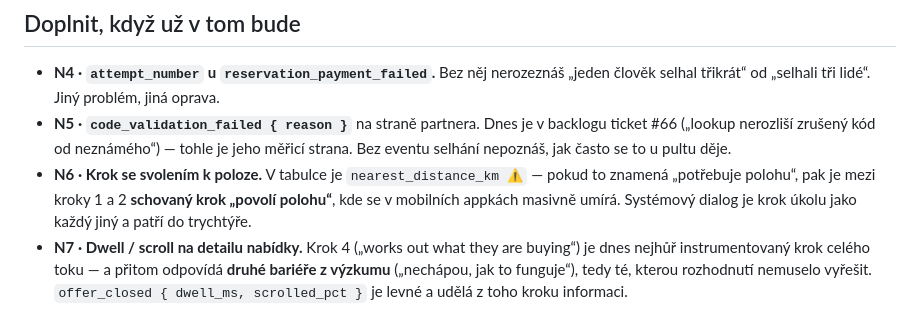
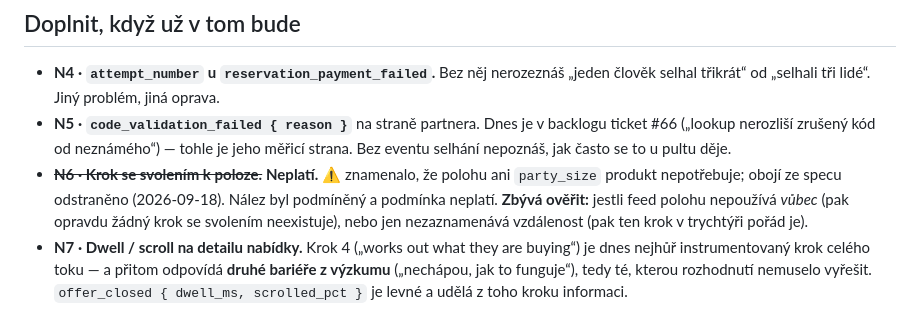
Before and after one commit to mrnavdal/learning, a Markdown page: ux-design/case-lastgo/02-event-spec-review.md, the part around one of its changes. Drawn GitHub-style.

```diff
--- a/ux-design/case-lastgo/02-event-spec-review.md
+++ b/ux-design/case-lastgo/02-event-spec-review.md
@@ -72,10 +72,11 @@ A klientská strana téhož: vrátil se člověk zjistit výsledek?
 - **N5 · `code_validation_failed { reason }`** na straně partnera. Dnes je v
   backlogu ticket #66 („lookup nerozliší zrušený kód od neznámého“) — tohle je
   jeho měřicí strana. Bez eventu selhání nepoznáš, jak často se to u pultu děje.
-- **N6 · Krok se svolením k poloze.** V tabulce je `nearest_distance_km ⚠` —
-  pokud to znamená „potřebuje polohu“, pak je mezi kroky 1 a 2 **schovaný krok
-  „povolí polohu“**, kde se v mobilních appkách masivně umírá. Systémový dialog
-  je krok úkolu jako každý jiný a patří do trychtýře.
+- ~~**N6 · Krok se svolením k poloze.**~~ **Neplatí.** ⚠ znamenalo, že polohu ani
+  `party_size` produkt nepotřebuje; obojí ze specu odstraněno (2026-09-18).
+  Nález byl podmíněný a podmínka neplatí. **Zbývá ověřit:** jestli feed polohu
+  nepoužívá *vůbec* (pak opravdu žádný krok se svolením neexistuje), nebo jen
+  nezaznamenává vzdálenost (pak ten krok v trychtýři pořád je).
 - **N7 · Dwell / scroll na detailu nabídky.** Krok 4 („works out what they are
   buying“) je dnes nejhůř instrumentovaný krok celého toku — a přitom odpovídá
   **druhé bariéře z výzkumu** („nechápou, jak to funguje“), tedy té, kterou
```
Also changed, not shown: other parts of ux-design/case-lastgo/02-event-spec-review.md (+56 -0 lines), ux-design/NOTES.md (+1 -0 lines).
